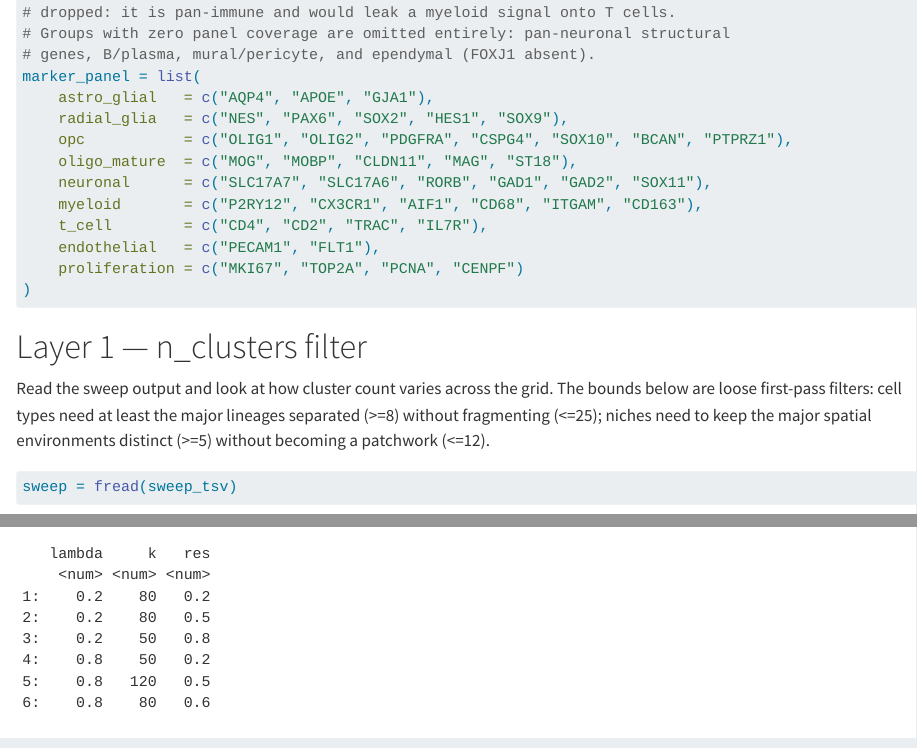
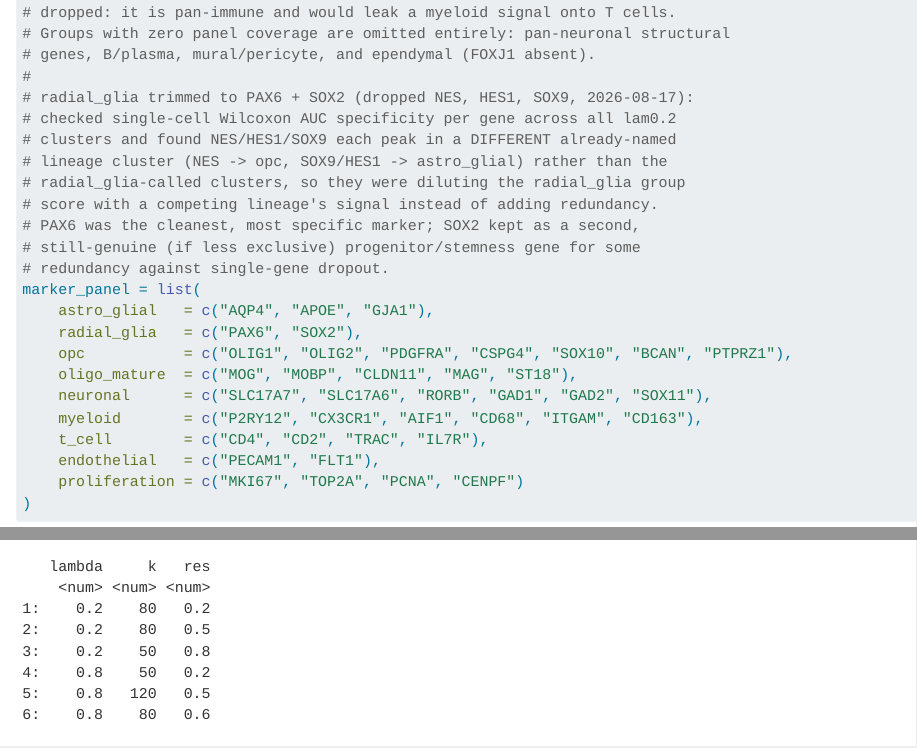
Before and after one commit to peteryzheng/plgg_niches, a Quarto document (niche/banksy_workflow/evaluate_leiden_sweep.qmd): the page in a window 1100 px wide, from 1800 px down, and a second part further down, joined at a grey line. Rendered offline with R 4.5, knitr and Pandoc in place of Quarto, with nearby package versions; some code elsewhere in the file could not run offline; long lines of code are wrapped; common packages that the code uses without loading them are loaded.

Commit message:
niche: trim radial_glia marker panel and clean up AUC heatmap facet labels
Empirical AUC specificity check across all lam0.2 clusters showed
NES/HES1/SOX9 each peak in a different already-named lineage's cluster
(opc, astro_glial) rather than the radial_glia-called clusters, diluting
PAX6's real signal instead of adding redundancy -- trim the panel to
PAX6+SOX2. Also strip the redundant clust_Harmony_BANKSY_ prefix from the
2c/2c-auc heatmap facet strip labels.

Co-Authored-By: Claude Sonnet 5 <noreply@anthropic.com>

```diff
--- a/niche/banksy_workflow/evaluate_leiden_sweep.qmd
+++ b/niche/banksy_workflow/evaluate_leiden_sweep.qmd
@@ -89,9 +89,19 @@
 # dropped: it is pan-immune and would leak a myeloid signal onto T cells.
 # Groups with zero panel coverage are omitted entirely: pan-neuronal structural
 # genes, B/plasma, mural/pericyte, and ependymal (FOXJ1 absent).
+#
+# radial_glia trimmed to PAX6 + SOX2 (dropped NES, HES1, SOX9, 2026-08-17):
+# checked single-cell Wilcoxon AUC specificity per gene across all lam0.2
+# clusters and found NES/HES1/SOX9 each peak in a DIFFERENT already-named
+# lineage cluster (NES -> opc, SOX9/HES1 -> astro_glial) rather than the
+# radial_glia-called clusters, so they were diluting the radial_glia group
+# score with a competing lineage's signal instead of adding redundancy.
+# PAX6 was the cleanest, most specific marker; SOX2 kept as a second,
+# still-genuine (if less exclusive) progenitor/stemness gene for some
+# redundancy against single-gene dropout.
 marker_panel = list(
     astro_glial   = c("AQP4", "APOE", "GJA1"),
-    radial_glia   = c("NES", "PAX6", "SOX2", "HES1", "SOX9"),
+    radial_glia   = c("PAX6", "SOX2"),
     opc           = c("OLIG1", "OLIG2", "PDGFRA", "CSPG4", "SOX10", "BCAN", "PTPRZ1"),
     oligo_mature  = c("MOG", "MOBP", "CLDN11", "MAG", "ST18"),
     neuronal      = c("SLC17A7", "SLC17A6", "RORB", "GAD1", "GAD2", "SOX11"),
```
Also changed, not shown: niche/banksy_workflow/evaluate_leiden_sweep.qmd (8 more changed lines).
